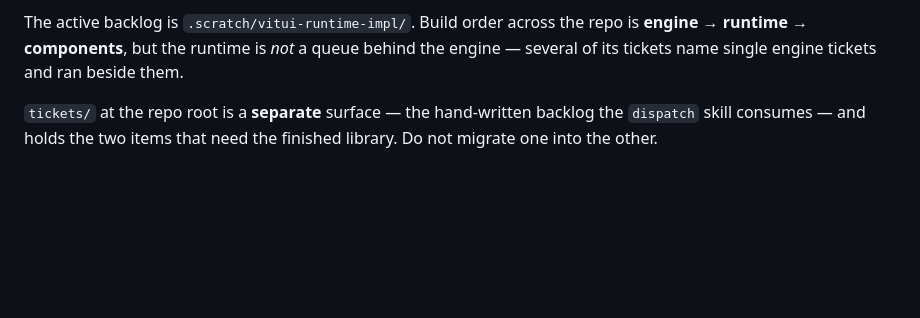
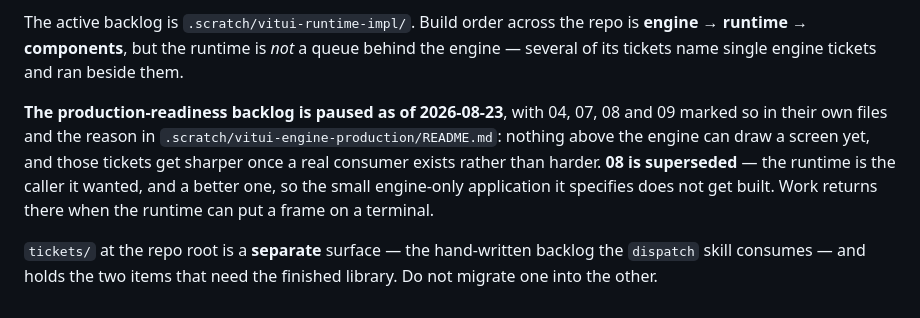
Before and after one commit to vitui-rs/vitui, a Markdown page: CLAUDE.md, the part around the change. GitHub-like rendering; blank space fills up the shorter version.

Commit message:
Four production tickets get sharper once a consumer exists, and one of them the runtime already is
04, 07 and 09 are paused rather than dropped: each asks a question that a real
application sharpens. 08 is superseded — it wants a caller who does not know what
the register says, and vitui-runtime is that caller, written against the public
surface by somebody solving a different problem.

11 stays open and is taken first: a timing report a debug-only watchdog can fail
costs every future session, not this one.

```diff
--- a/CLAUDE.md
+++ b/CLAUDE.md
@@ -243,5 +243,12 @@ The active backlog is `.scratch/vitui-runtime-impl/`. Build order across the rep
 runtime → components**, but the runtime is *not* a queue behind the engine — several of its tickets
 name single engine tickets and ran beside them.
 
+**The production-readiness backlog is paused as of 2026-08-23**, with 04, 07, 08 and 09 marked so in
+their own files and the reason in `.scratch/vitui-engine-production/README.md`: nothing above the
+engine can draw a screen yet, and those tickets get sharper once a real consumer exists rather than
+harder. **08 is superseded** — the runtime is the caller it wanted, and a better one, so the small
+engine-only application it specifies does not get built. Work returns there when the runtime can put
+a frame on a terminal.
+
 `tickets/` at the repo root is a **separate** surface — the hand-written backlog the `dispatch` skill
 consumes — and holds the two items that need the finished library. Do not migrate one into the other.
```
